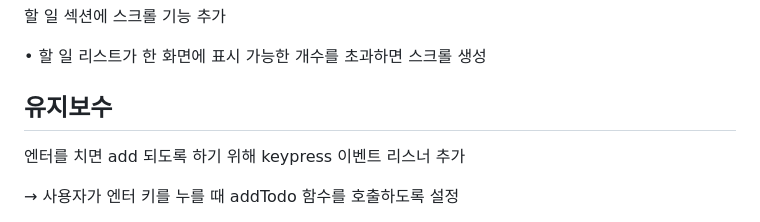
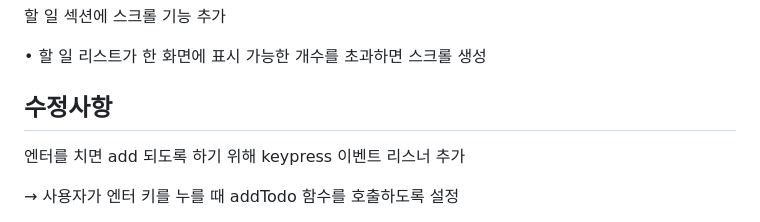
Before and after one commit to jny4867/SimpleTodo, a Markdown page: README.md, the part around the change printed below. GitHub-like rendering.

```diff
--- a/README.md
+++ b/README.md
@@ -71,7 +73,7 @@ PaceMaker - WHAT’S NEXT?
 
 •	할 일 리스트가 한 화면에 표시 가능한 개수를 초과하면 스크롤 생성
 
-## 유지보수
+## 수정사항
 
 엔터를 치면 add 되도록 하기 위해 keypress 이벤트 리스너 추가
 
```
Also changed, not shown: other parts of README.md (+2 -0 lines).
